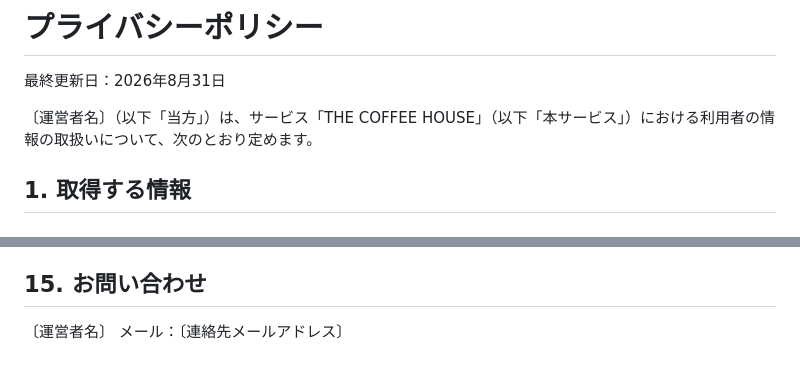
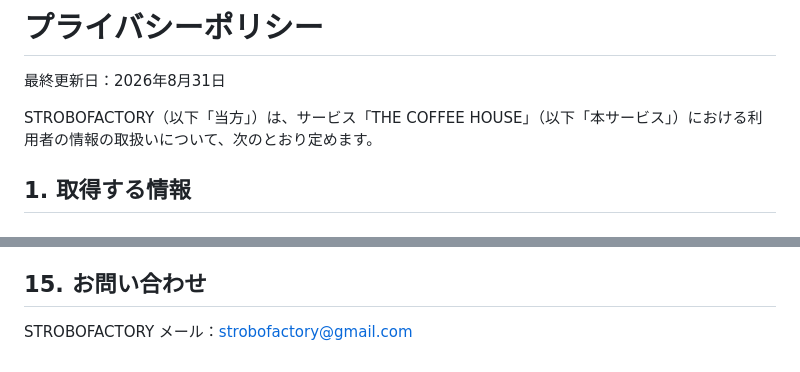
Before and after one commit to strobofactory/roster-japan-legal, a Markdown page: privacy.md, 2 parts joined by grey strips. Rendered like a GitHub page.

```diff
--- a/privacy.md
+++ b/privacy.md
@@ -2,7 +2,7 @@
 
 最終更新日：2026年8月31日
 
-〔運営者名〕（以下「当方」）は、サービス「THE COFFEE HOUSE」（以下「本サービス」）における利用者の情報の取扱いについて、次のとおり定めます。
+STROBOFACTORY（以下「当方」）は、サービス「THE COFFEE HOUSE」（以下「本サービス」）における利用者の情報の取扱いについて、次のとおり定めます。
 
 ## 1. 取得する情報
 
@@ -118,5 +118,5 @@
 
 ## 15. お問い合わせ
 
-〔運営者名〕
-メール：〔連絡先メールアドレス〕
+STROBOFACTORY
+メール：strobofactory@gmail.com
```
Also changed, not shown: terms.md (+3 -3 lines).
